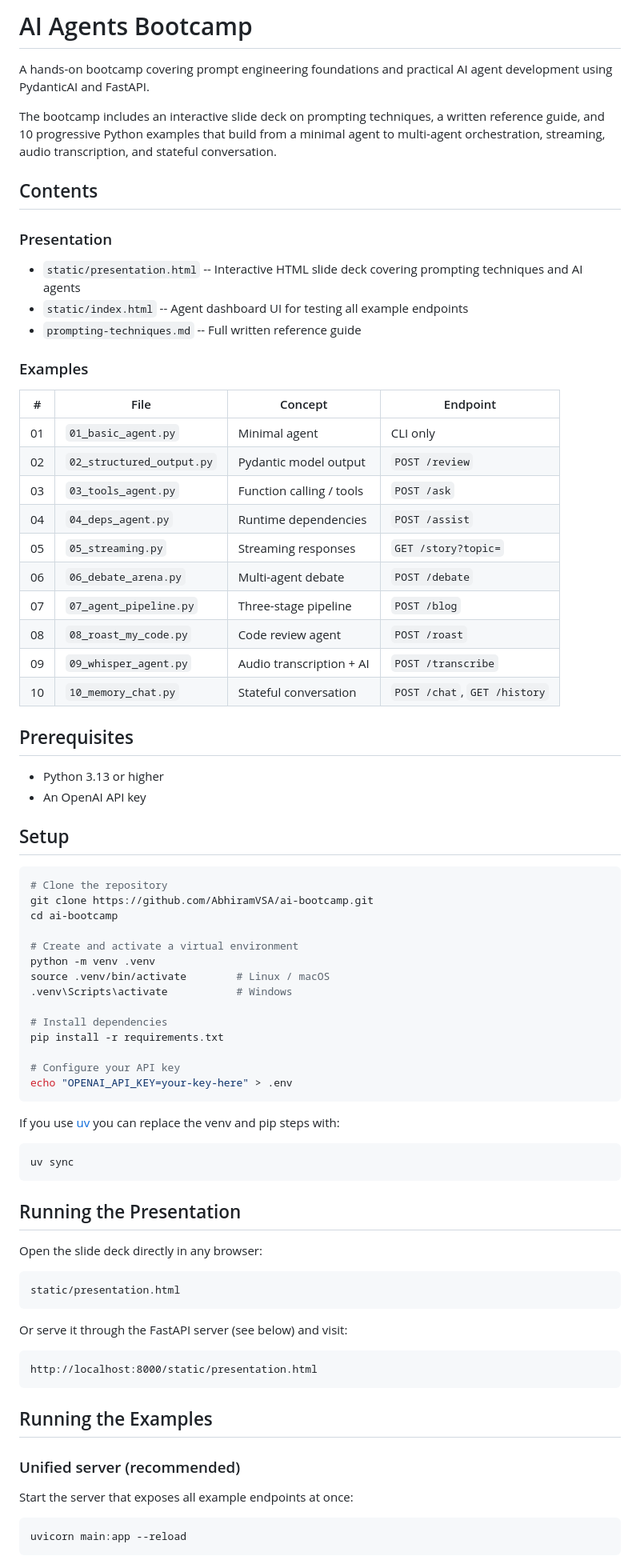
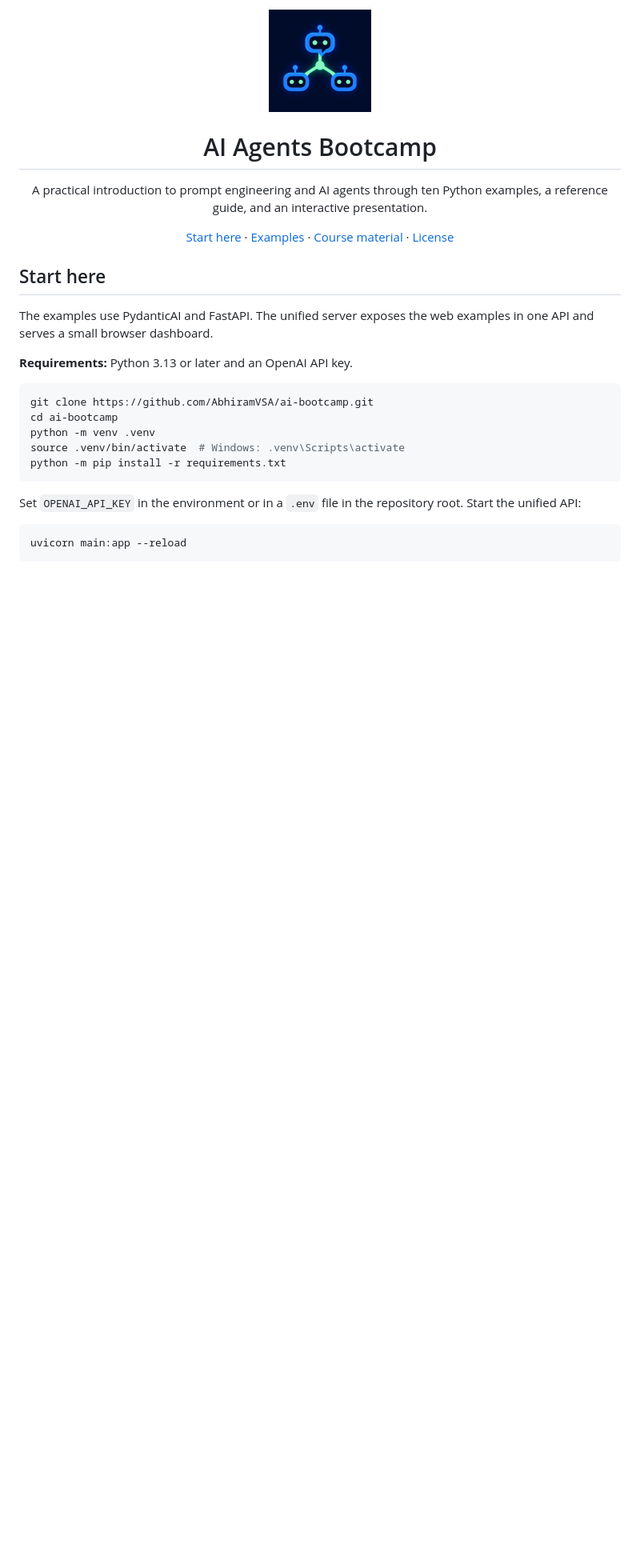
Before and after one commit to AbhiramVSA/ai-bootcamp, a Markdown page: README.md, the part around one of its changes. Shown at 80% size. GitHub-like rendering; pictures changed too: assets/ai-agents-bootcamp-mark.png (added); blank space fills up the shorter version.

Commit message:
docs(ai-bootcamp): refresh project README

````diff
--- a/README.md
+++ b/README.md
@@ -1,81 +1,33 @@
-# AI Agents Bootcamp
+<p align="center">
+  <img src="assets/ai-agents-bootcamp-mark.png" alt="Three connected AI agent nodes branching from a prompt" width="128" />
+</p>
 
-A hands-on bootcamp covering prompt engineering foundations and practical AI agent development using PydanticAI and FastAPI.
+<h1 align="center">AI Agents Bootcamp</h1>
 
-The bootcamp includes an interactive slide deck on prompting techniques, a written reference guide, and 10 progressive Python examples that build from a minimal agent to multi-agent orchestration, streaming, audio transcription, and stateful conversation.
+<p align="center">A practical introduction to prompt engineering and AI agents through ten Python examples, a reference guide, and an interactive presentation.</p>
 
-## Contents
+<p align="center">
+  <a href="#start-here">Start here</a> ·
+  <a href="#examples">Examples</a> ·
+  <a href="#course-material">Course material</a> ·
+  <a href="#license">License</a>
+</p>
 
-### Presentation
+## Start here
 
-- `static/presentation.html` -- Interactive HTML slide deck covering prompting techniques and AI agents
-- `static/index.html` -- Agent dashboard UI for testing all example endpoints
-- `prompting-techniques.md` -- Full written reference guide
+The examples use PydanticAI and FastAPI. The unified server exposes the web examples in one API and serves a small browser dashboard.
 
-### Examples
-
-| #  | File                      | Concept                  | Endpoint                     |
-|----|---------------------------|--------------------------|------------------------------|
-| 01 | `01_basic_agent.py`       | Minimal agent            | CLI only                     |
-| 02 | `02_structured_output.py` | Pydantic model output    | `POST /review`               |
-| 03 | `03_tools_agent.py`       | Function calling / tools | `POST /ask`                  |
-| 04 | `04_deps_agent.py`        | Runtime dependencies     | `POST /assist`               |
-| 05 | `05_streaming.py`         | Streaming responses      | `GET /story?topic=`          |
-| 06 | `06_debate_arena.py`      | Multi-agent debate       | `POST /debate`               |
-| 07 | `07_agent_pipeline.py`    | Three-stage pipeline     | `POST /blog`                 |
-| 08 | `08_roast_my_code.py`     | Code review agent        | `POST /roast`                |
-| 09 | `09_whisper_agent.py`     | Audio transcription + AI | `POST /transcribe`           |
-| 10 | `10_memory_chat.py`       | Stateful conversation    | `POST /chat`, `GET /history` |
-
-## Prerequisites
-
-- Python 3.13 or higher
-- An OpenAI API key
-
-## Setup
+**Requirements:** Python 3.13 or later and an OpenAI API key.
 
 ```bash
-# Clone the repository
 git clone https://github.com/AbhiramVSA/ai-bootcamp.git
 cd ai-bootcamp
-
-# Create and activate a virtual environment
 python -m venv .venv
-source .venv/bin/activate        # Linux / macOS
-.venv\Scripts\activate           # Windows
-
-# Install dependencies
-pip install -r requirements.txt
-
-# Configure your API key
-echo "OPENAI_API_KEY=your-key-here" > .env
+source .venv/bin/activate  # Windows: .venv\Scripts\activate
+python -m pip install -r requirements.txt
 ```
 
-If you use [uv](https://github.com/astral-sh/uv) you can replace the venv and pip steps with:
-
-```bash
-uv sync
-```
-
-## Running the Presentation
-
-Open the slide deck directly in any browser:
-
-```
-static/presentation.html
-```
-
-Or serve it through the FastAPI server (see below) and visit:
-
-```
-http://localhost:8000/static/presentation.html
-```
-
-## Running the Examples
-
-### Unified server (recommended)
-
-Start the server that exposes all example endpoints at once:
+Set `OPENAI_API_KEY` in the environment or in a `.env` file in the repository root. Start the unified API:
 
 ```bash
 uvicorn main:app --reload
````
Also changed, not shown: other parts of README.md (+31 -29 lines).
